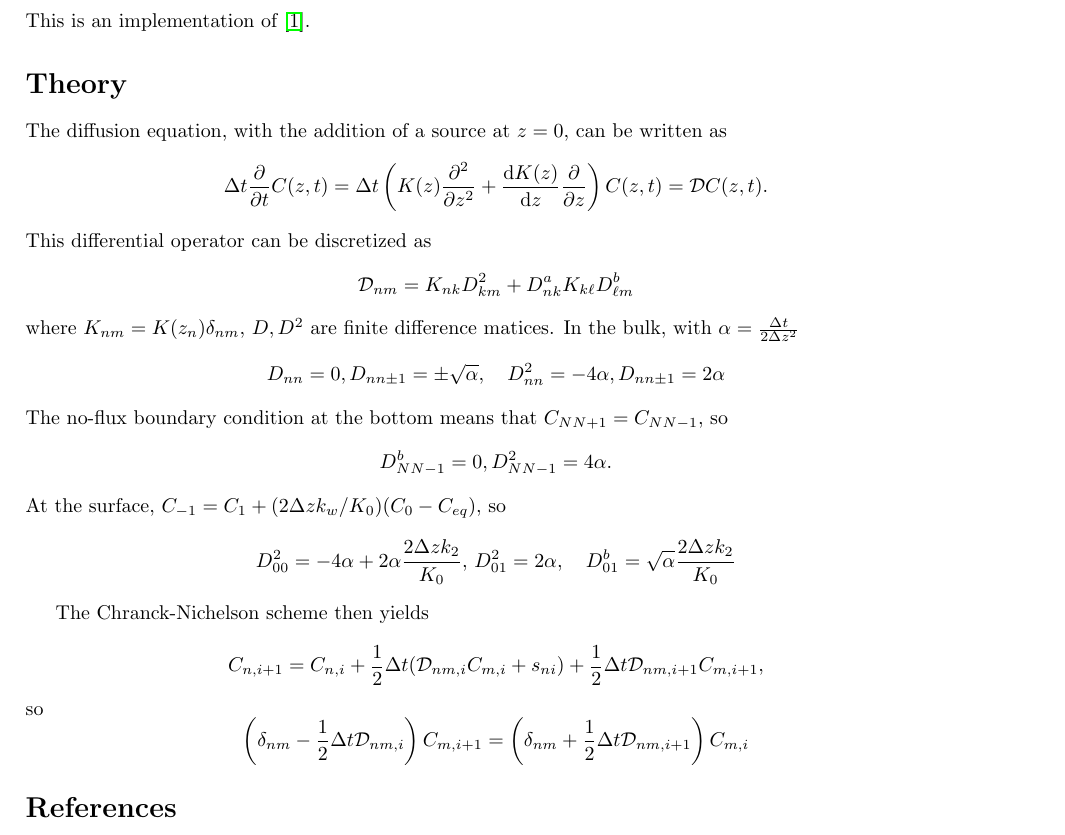
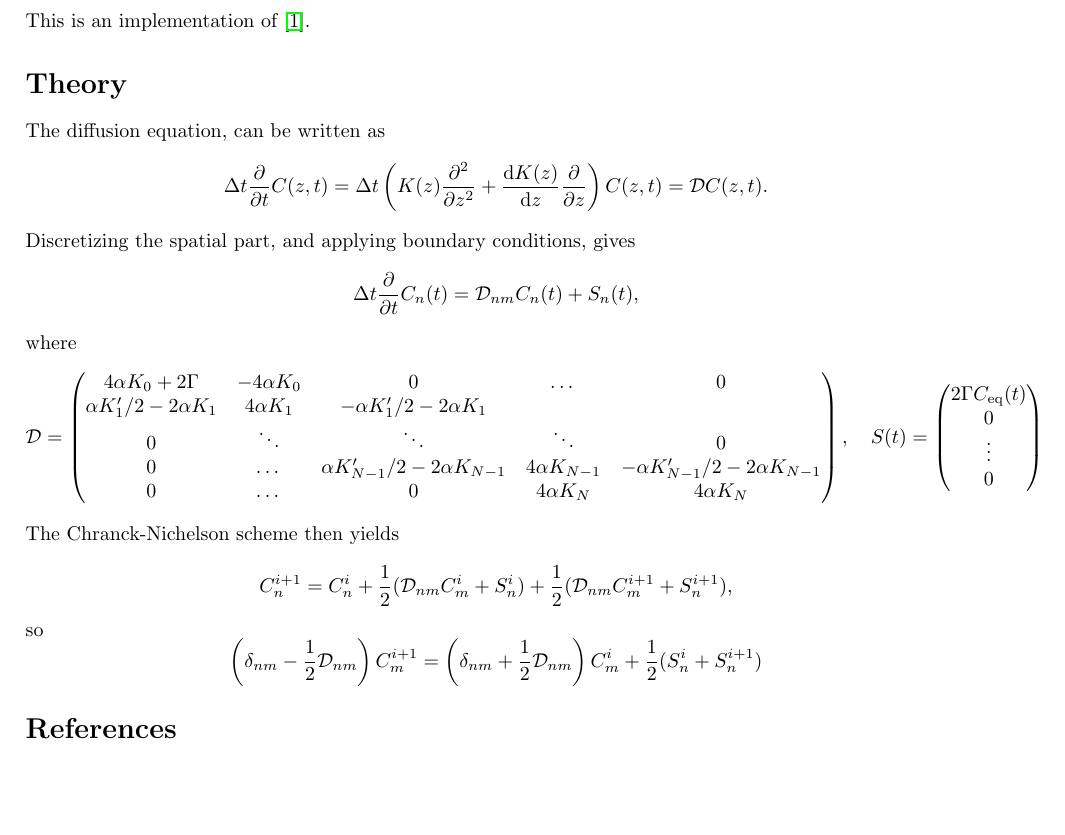
Before and after one commit to martkjoh/Exercises_CompPhys, a LaTeX document (ex3/report/report.tex): part of the page, cut so that both start at the same text, the shorter picture padded with empty space. Compiled offline with pdfLaTeX.

Commit message:
stoped being stupid

```diff
--- a/ex3/report/report.tex
+++ b/ex3/report/report.tex
@@ -18,34 +18,39 @@
     \section*{Introduction}
         This is an implementation of \cite{exercise}.
     \section*{Theory}
-    The diffusion equation, with the addition of a source at $z=0$, can be written as
+    The diffusion equation, can be written as
     \begin{equation*}
         \Delta t \pdv{t} C(z, t) = \Delta t \left(K(z) \pdv[2]{z} + \dv{K(z)}{z}\pdv{z}\right) C(z, t) = \mathcal{D} C(z, t).
     \end{equation*}
-    This differential operator can be discretized as
+    Discretizing the spatial part, and applying boundary conditions, gives
     \begin{equation*}
-        \mathcal{D}_{nm } = K_{nk} D^2_{km} + D^a_{nk}K_{k\ell}D^b_{\ell m}
+        \Delta t \pdv{t} C_n(t) = \mathcal{D}_{nm} C_n(t) + S_n(t),
     \end{equation*}
-    where $K_{nm} = K(z_n) \delta_{nm}$, $D, D^2$ are finite difference matices. In the bulk, with $\alpha = \frac{\Delta t}{2 \Delta z^2}$
+    where
     \begin{equation*}
-        D_{nn} =  0, D_{nn\pm1} = \pm\sqrt \alpha, \quad D^2_{nn} = -4 \alpha, D_{nn\pm1} = 2 \alpha
+        \mathcal{D} =
+        \begin{pmatrix}
+            4\alpha K_0 + 2\Gamma & - 4\alpha K_0 & 0 & \dots&0 \\
+            \alpha K_1'/2 - 2\alpha K_1 & 4 \alpha K_1 & - \alpha K_1'/2 - 2\alpha K_1 \\
+            0 & \ddots & \ddots & \ddots & 0\\
+            0 & \dots &\alpha K_{N-1}'/2 - 2\alpha K_{N-1} & 4 \alpha K_{N-1} & - \alpha K_{N-1}'/2 - 2\alpha K_{N-1} \\
+             0 & \dots & 0 & 4\alpha K_N & 4\alpha K_N
+        \end{pmatrix},\quad
+        S(t) =
+        \begin{pmatrix}
+            2\Gamma C_\mathrm{eq}(t) \\
+            0\\
+            \vdots \\
+            0
+        \end{pmatrix}
     \end{equation*}
-    The no-flux boundary condition at the bottom means that $C_{NN+1} = C_{NN-1}$, so
-    \begin{equation*}
-        D^b_{NN-1} = 0, D^2_{NN-1} = 4 \alpha.
-    \end{equation*}
-    At the surface, $C_{-1} = C_{1} + (2 \Delta z k_w /K_0 )(C_0 - C_{eq})$, so
-    \begin{equation*}
-        D^2_{00} = -4 \alpha + 2 \alpha \frac{2 \Delta z k_2}{K_0},\, D^2_{01} = 2\alpha, \quad D^b_{01} = \sqrt \alpha \frac{2 \Delta z k_2}{K_0}
-    \end{equation*}
-
     The Chranck-Nichelson scheme then yields
     \begin{equation*}
-        C_{n, i+1}  = C_{n, i} + \frac{1}{2} \Delta t (\mathcal{D}_{nm, i} C_{m, i} + s_{ni}) + \frac{1}{2} \Delta t \mathcal{D}_{nm, i+1}C_{m, i+1},
+        C_n^{i+1}  = C_n^i + \frac{1}{2} (\mathcal{D}_{nm} C_m^i + S_n^i) + \frac{1}{2} (\mathcal{D}_{nm} C_m^{i+1} + S_n^{i+1}),
     \end{equation*}
     so
     \begin{equation*}
-        \left(\delta_{nm} - \frac{1}{2} \Delta t \mathcal{D}_{nm, i}\right) C_{m, i+1} = \left(\delta_{nm} + \frac{1}{2} \Delta t \mathcal{D}_{nm, i+1}\right) C_{m, i}
+        \left(\delta_{nm} - \frac{1}{2} \mathcal{D}_{nm}\right) C_{m}^{i+1} = \left(\delta_{nm} + \frac{1}{2} \mathcal{D}_{nm}\right) C_m^i + \frac{1}{2}(S_n^i + S_n^{i+1})
     \end{equation*}
     \bibliography{report}
     \bibliographystyle{plain}
```
Also changed, not shown: ex3/report/report.pdf, 1 other file.
